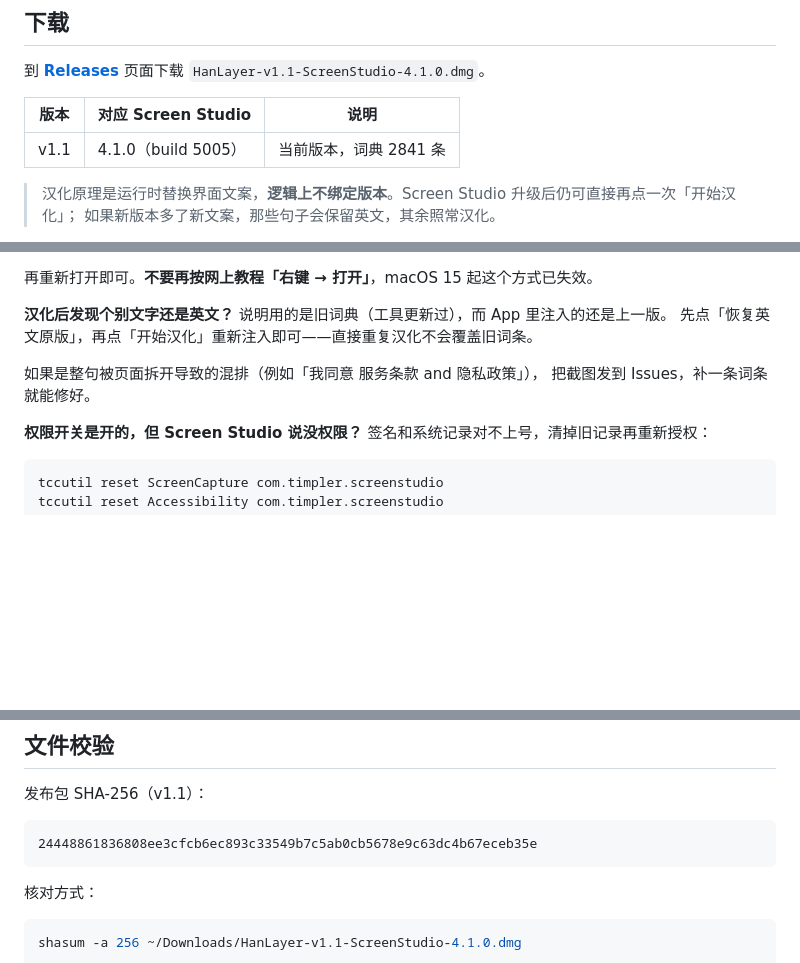
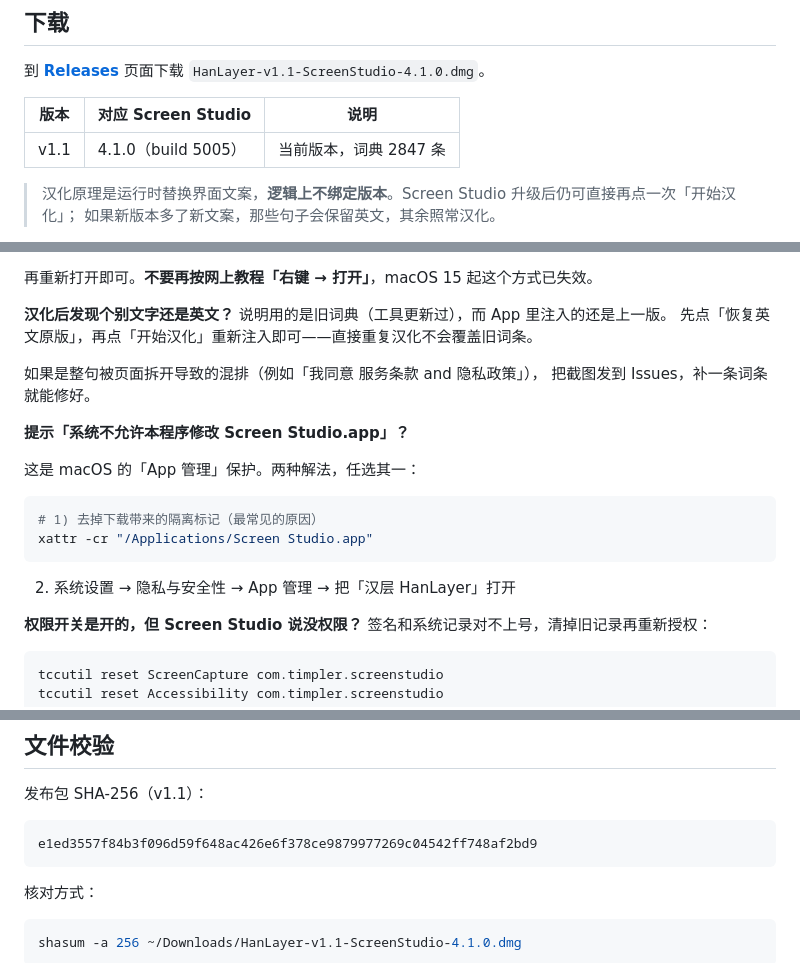
Before and after one commit to shizhen-ting/HanLayer-ScreenStudio, a Markdown page: README.md, 3 parts joined by grey strips. Rendered like a GitHub page; blank space fills up the shorter version.

````diff
--- a/README.md
+++ b/README.md
@@ -25,7 +25,7 @@
 
 | 版本 | 对应 Screen Studio | 说明 |
 | --- | --- | --- |
-| v1.1 | 4.1.0（build 5005） | 当前版本，词典 2841 条 |
+| v1.1 | 4.1.0（build 5005） | 当前版本，词典 2847 条 |
 
 > 汉化原理是运行时替换界面文案，**逻辑上不绑定版本**。Screen Studio 升级后仍可直接再点一次「开始汉化」；
 > 如果新版本多了新文案，那些句子会保留英文，其余照常汉化。
@@ -156,6 +157,17 @@ xattr -dr com.apple.quarantine "/Applications/汉层 HanLayer.app"
 如果是整句被页面拆开导致的混排（例如「我同意 服务条款 and 隐私政策」），
 把截图发到 Issues，补一条词条就能修好。
 
+**提示「系统不允许本程序修改 Screen Studio.app」？**
+
+这是 macOS 的「App 管理」保护。两种解法，任选其一：
+
+```bash
+# 1) 去掉下载带来的隔离标记（最常见的原因）
+xattr -cr "/Applications/Screen Studio.app"
+```
+
+2) 系统设置 → 隐私与安全性 → App 管理 → 把「汉层 HanLayer」打开
+
 **权限开关是开的，但 Screen Studio 说没权限？**
 签名和系统记录对不上号，清掉旧记录再重新授权：
 ```bash
@@ -181,7 +193,7 @@ tccutil reset Accessibility com.timpler.screenstudio
 发布包 SHA-256（v1.1）：
 
 ```
-24448861836808ee3cfcb6ec893c33549b7c5ab0cb5678e9c63dc4b67eceb35e
+e1ed3557f84b3f096d59f648ac426e6f378ce9879977269c04542ff748af2bd9
 ```
 
 核对方式：
````
Also changed, not shown: other parts of README.md (+24 -23 lines), CHANGELOG.md (+32 -1 lines), docs/electron-i18n.md (+47 -7 lines), assets/step4-start.png, 6 other files.
